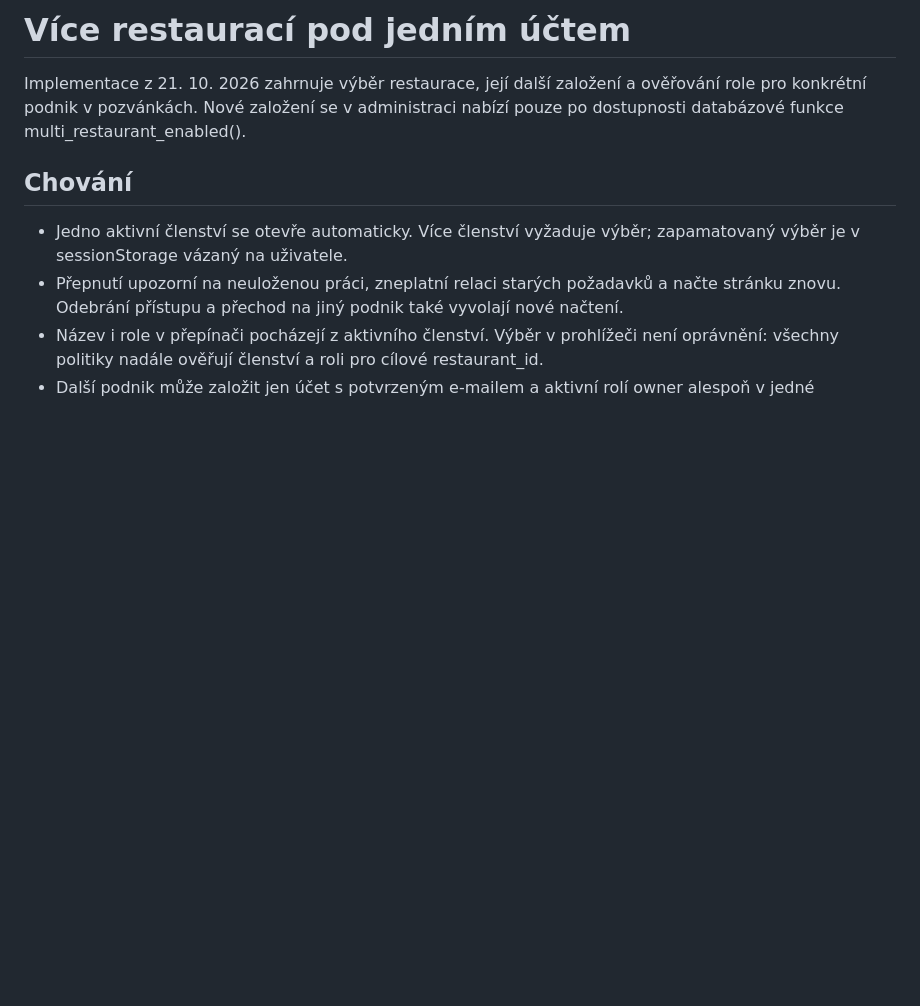
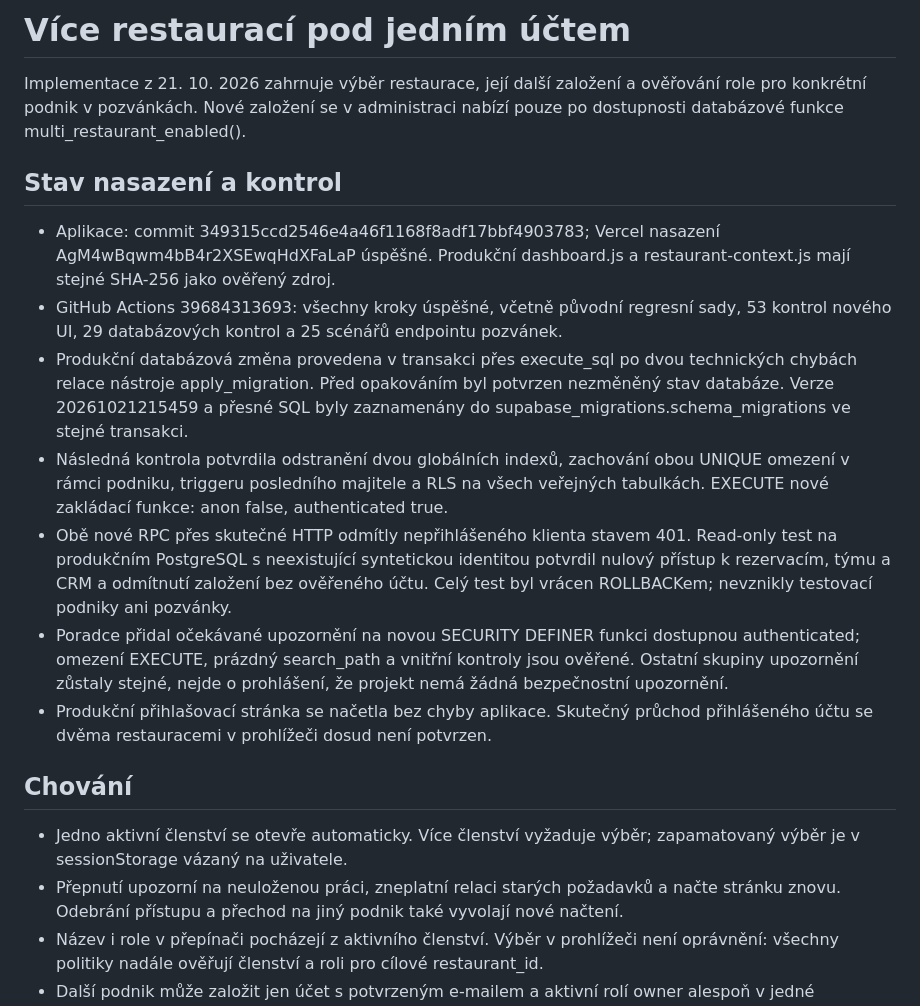
Before and after one commit to 7d82kjvgtt-code/ai-restaurace-pro-clean, a Markdown page: docs/multi-restaurant-rollout.md, the part around the change. GitHub-like rendering; blank space fills up the shorter version.

Commit message:
Record multi-restaurant deployment checks and restore compatibility

```diff
--- a/docs/multi-restaurant-rollout.md
+++ b/docs/multi-restaurant-rollout.md
@@ -1,6 +1,16 @@
 # Více restaurací pod jedním účtem
 
 Implementace z 21. 10. 2026 zahrnuje výběr restaurace, její další založení a ověřování role pro konkrétní podnik v pozvánkách. Nové založení se v administraci nabízí pouze po dostupnosti databázové funkce multi_restaurant_enabled().
+
+## Stav nasazení a kontrol
+
+- Aplikace: commit 349315ccd2546e4a46f1168f8adf17bbf4903783; Vercel nasazení AgM4wBqwm4bB4r2XSEwqHdXFaLaP úspěšné. Produkční dashboard.js a restaurant-context.js mají stejné SHA-256 jako ověřený zdroj.
+- GitHub Actions 39684313693: všechny kroky úspěšné, včetně původní regresní sady, 53 kontrol nového UI, 29 databázových kontrol a 25 scénářů endpointu pozvánek.
+- Produkční databázová změna provedena v transakci přes execute_sql po dvou technických chybách relace nástroje apply_migration. Před opakováním byl potvrzen nezměněný stav databáze. Verze 20261021215459 a přesné SQL byly zaznamenány do supabase_migrations.schema_migrations ve stejné transakci.
+- Následná kontrola potvrdila odstranění dvou globálních indexů, zachování obou UNIQUE omezení v rámci podniku, triggeru posledního majitele a RLS na všech veřejných tabulkách. EXECUTE nové zakládací funkce: anon false, authenticated true.
+- Obě nové RPC přes skutečné HTTP odmítly nepřihlášeného klienta stavem 401. Read-only test na produkčním PostgreSQL s neexistující syntetickou identitou potvrdil nulový přístup k rezervacím, týmu a CRM a odmítnutí založení bez ověřeného účtu. Celý test byl vrácen ROLLBACKem; nevznikly testovací podniky ani pozvánky.
+- Poradce přidal očekávané upozornění na novou SECURITY DEFINER funkci dostupnou authenticated; omezení EXECUTE, prázdný search_path a vnitřní kontroly jsou ověřené. Ostatní skupiny upozornění zůstaly stejné, nejde o prohlášení, že projekt nemá žádná bezpečnostní upozornění.
+- Produkční přihlašovací stránka se načetla bez chyby aplikace. Skutečný průchod přihlášeného účtu se dvěma restauracemi v prohlížeči dosud není potvrzen.
 
 ## Chování
 
```
Also changed, not shown: docs/recovery-cs.md (+4 -0 lines).
